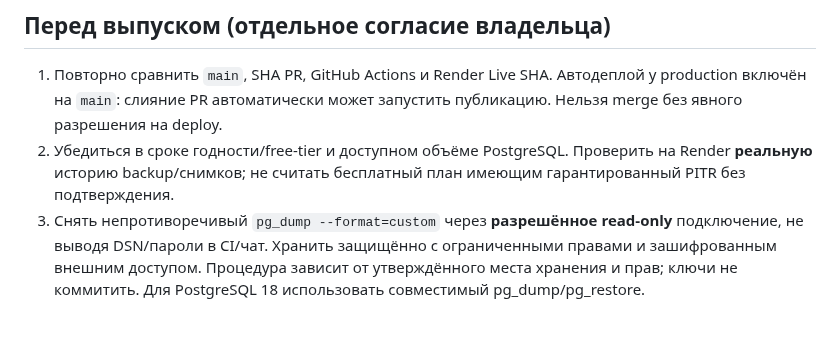
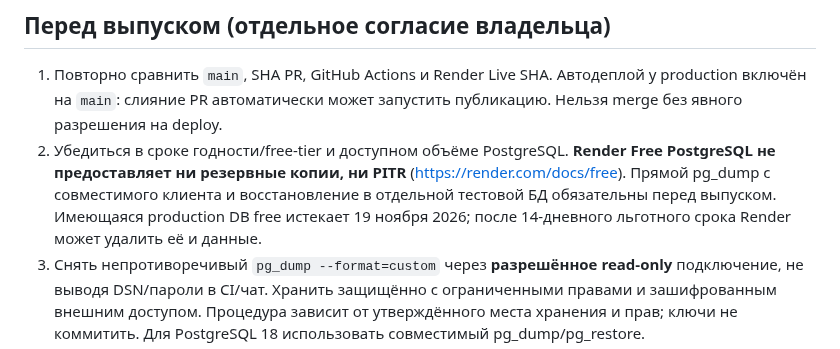
Before and after one commit to smirnovka907-crypto/formiq-bot, a Markdown page: docs/RELEASE_ROLLBACK.md, the part around the change. GitHub-like rendering; blank space fills up the shorter version.

```diff
--- a/docs/RELEASE_ROLLBACK.md
+++ b/docs/RELEASE_ROLLBACK.md
@@ -9,8 +9,11 @@ production-запрос на изменение данных, webhook или Ren
    Автодеплой у production включён на `main`: слияние PR автоматически может
    запустить публикацию. Нельзя merge без явного разрешения на deploy.
 2. Убедиться в сроке годности/free-tier и доступном объёме PostgreSQL.
-   Проверить на Render **реальную** историю backup/снимков; не считать
-   бесплатный план имеющим гарантированный PITR без подтверждения.
+   **Render Free PostgreSQL не предоставляет ни резервные копии, ни PITR**
+   (https://render.com/docs/free). Прямой pg_dump с совместимого клиента
+   и восстановление в отдельной тестовой БД обязательны перед выпуском.
+   Имеющаяся production DB free истекает 19 ноября 2026; после
+   14-дневного льготного срока Render может удалить её и данные.
 3. Снять непротиворечивый `pg_dump --format=custom` через **разрешённое
    read-only** подключение, не выводя DSN/пароли в CI/чат. Хранить защищённо
    с ограниченными правами и зашифрованным внешним доступом.
```
Also changed, not shown: docs/PROJECT_STATUS.md (+10 -5 lines).
